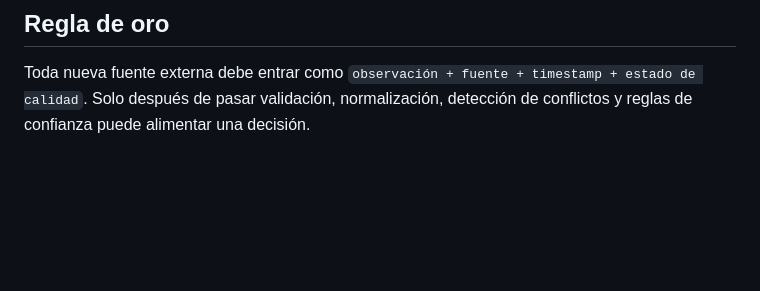
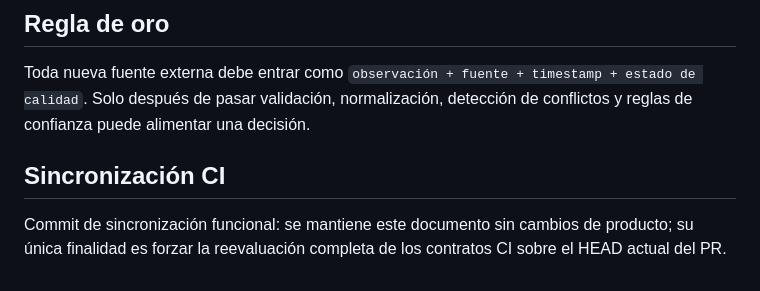
Before and after one commit to roncazador/La-LIGA-Fantasy, a Markdown page: THIRDPARTY_FEATURES_RESEARCH.md, the part around the change. Rendered like a GitHub page; blank space fills up the shorter version.

Commit message:
chore: sincronize CI evaluation on current head

```diff
--- a/THIRDPARTY_FEATURES_RESEARCH.md
+++ b/THIRDPARTY_FEATURES_RESEARCH.md
@@ -51,3 +51,7 @@ Aplicación inmediata: todos los adaptadores externos deben validar tamaño, for
 ## Regla de oro
 
 Toda nueva fuente externa debe entrar como `observación + fuente + timestamp + estado de calidad`. Solo después de pasar validación, normalización, detección de conflictos y reglas de confianza puede alimentar una decisión.
+
+## Sincronización CI
+
+Commit de sincronización funcional: se mantiene este documento sin cambios de producto; su única finalidad es forzar la reevaluación completa de los contratos CI sobre el HEAD actual del PR.
```
